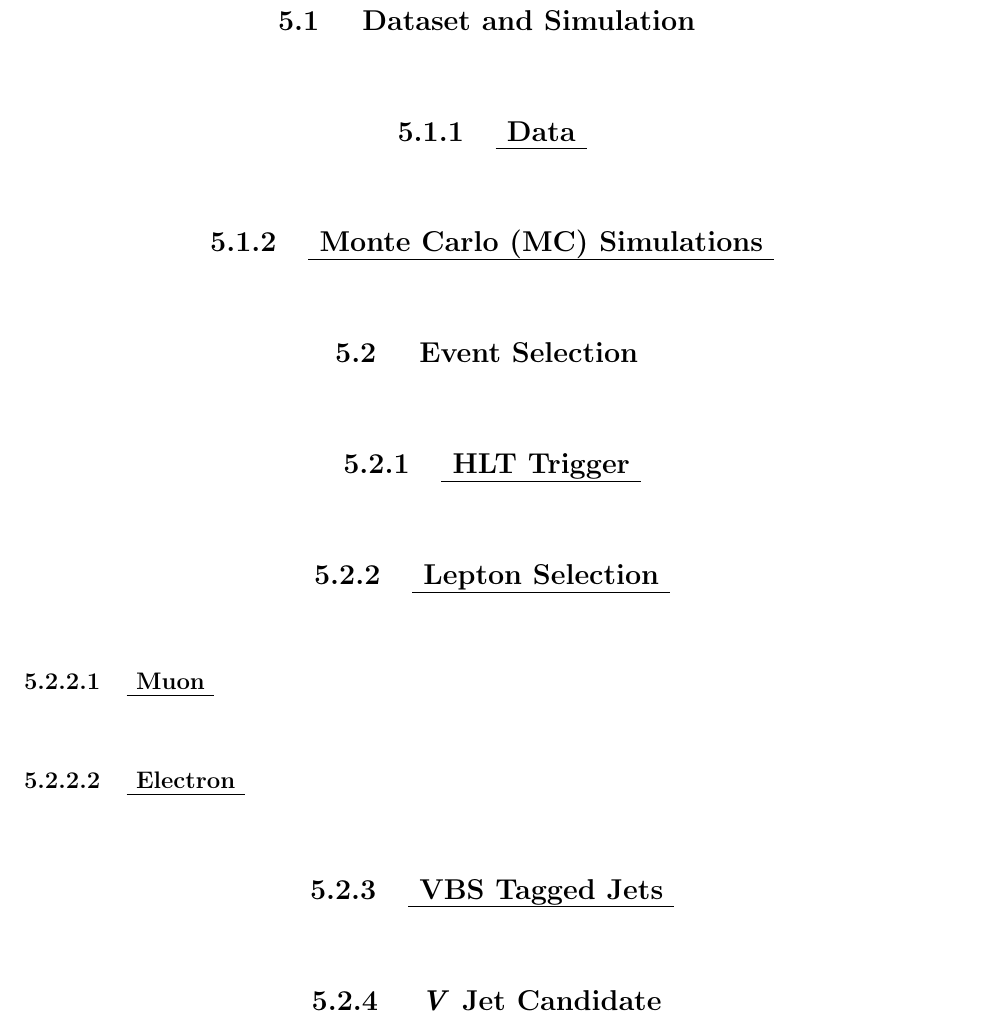
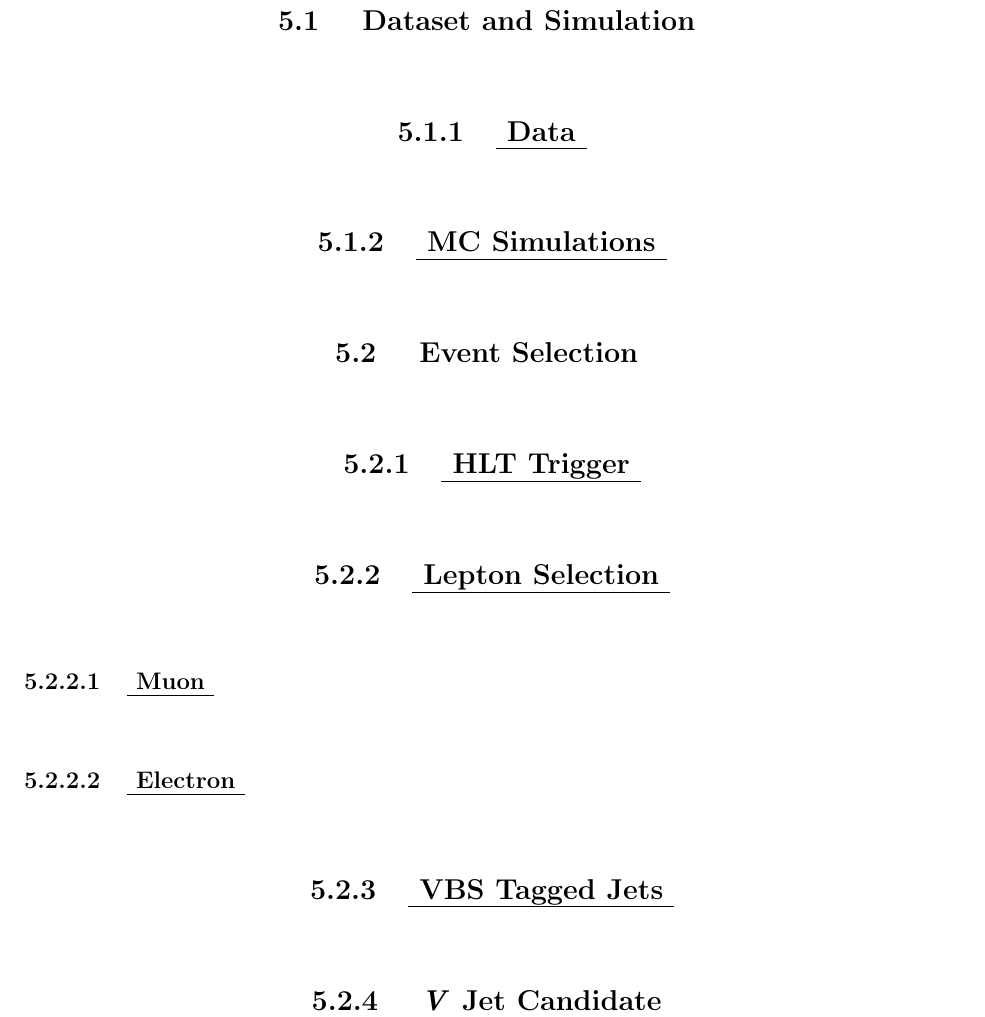
Before and after one commit to singh-ramanpreet/my-dissertation, a LaTeX thesis (main.tex, which reads ch_vbs.tex): part of page 15 of 20, cut so that both start at the same text. Compiled offline with pdfLaTeX.

Commit message:
fix gls in hyperref

```diff
--- a/ch_vbs.tex
+++ b/ch_vbs.tex
@@ -13,7 +13,7 @@ Analysis of \gls{VBS}
 }
 
 \subsection{
-  \gls{MC} Simulations
+  MC Simulations
 }
 
 \section{
@@ -37,7 +37,7 @@ Analysis of \gls{VBS}
 }
 
 \subsection{
-  \gls{VBS} Tagged Jets
+  VBS Tagged Jets
 }
 
 \subsection{
```
